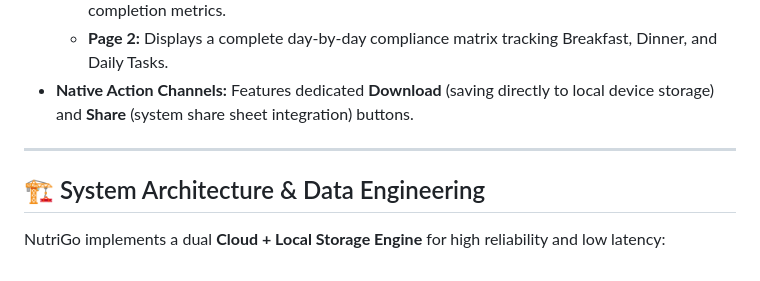
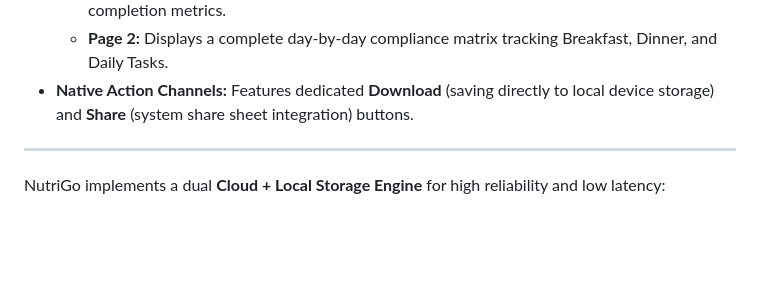
Before and after one commit to SakibEmon/Nutrigo, a Markdown page: README.md, the part around the change. GitHub-like rendering; blank space fills up the shorter version.

Commit message:
Remove System Architecture section from README
Removed section on System Architecture & Data Engineering from README.

```diff
--- a/README.md
+++ b/README.md
@@ -43,6 +43,5 @@
 
 ---
 
-## 🏗️ System Architecture & Data Engineering
 
 NutriGo implements a dual **Cloud + Local Storage Engine** for high reliability and low latency:
```
